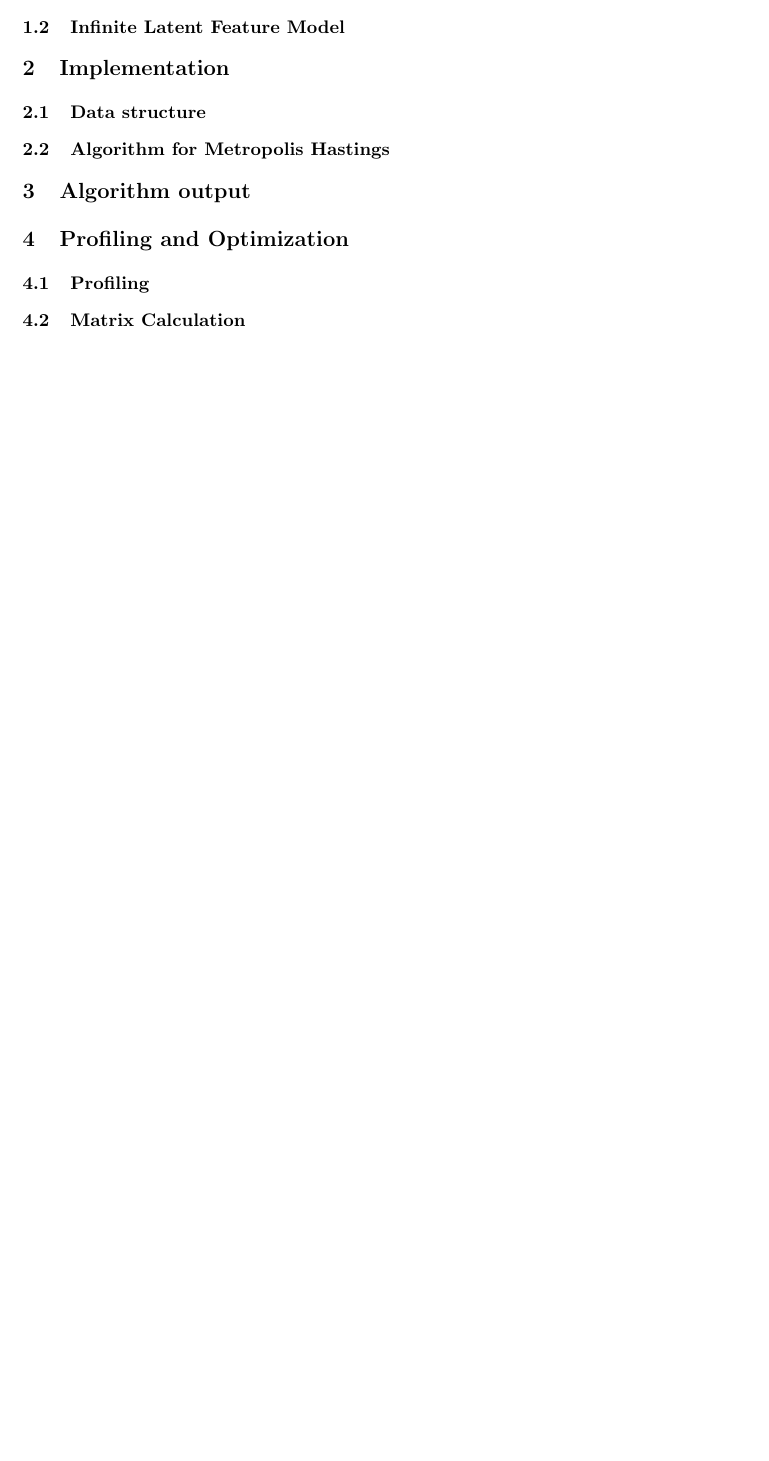
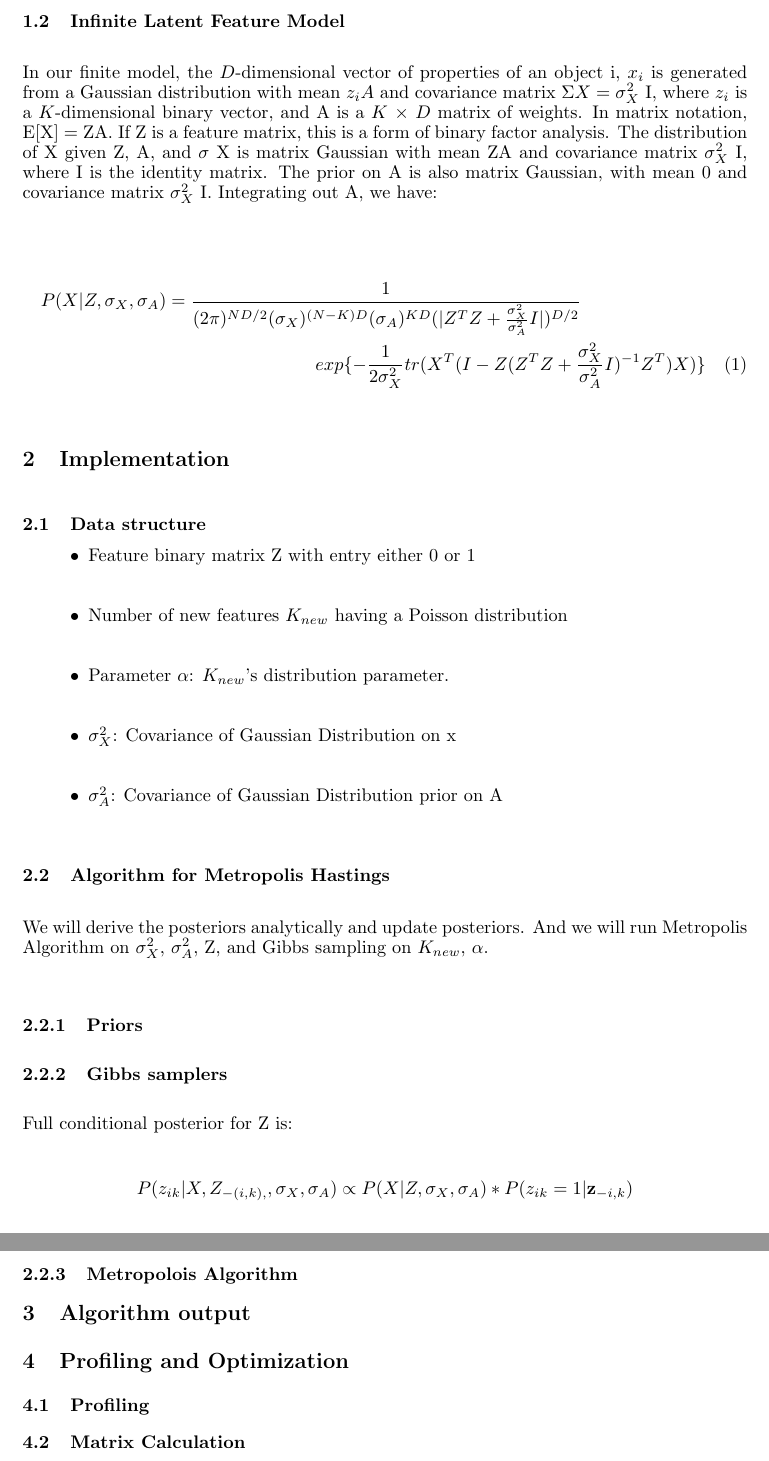
Before and after one commit to timoryxl/Indian-Buffet-Process, a LaTeX paper (STA663-Final-Project.tex): part of page 2 of 2 before the commit and two parts of pages 2 and 3 of 3 after it, the two joined at a grey line, cut so that both start at the same text, the shorter picture padded with empty space. The pictures show the PDF file STA663-Final-Project.pdf that the author committed with the source.

Commit message:
Mid version

```diff
--- a/STA663-Final-Project.tex
+++ b/STA663-Final-Project.tex
@@ -60,11 +67,38 @@ By unveiling the latent variables that can generate observed properties of objec
 \subsection{Infinite Latent Feature Model}
 
+In our finite model, the $D$-dimensional vector of properties of an object i, $x_i$ is generated from a Gaussian distribution with mean $z_iA$ and covariance matrix $\Sigma X = \sigma^2_X $ I, where $z_i$ is a $K$-dimensional binary vector, and A is a $K$ $\times$ $D$ matrix of weights. In matrix notation, E[X] = ZA. If Z is a feature matrix, this is a form of binary factor analysis. The distribution of X given Z, A, and $\sigma$ X is matrix Gaussian with mean ZA and covariance matrix $\sigma^2_X$ I, where I is the identity matrix. The prior on A is also matrix Gaussian, with mean 0 and covariance matrix $\sigma^2_X$ I. Integrating out A, we have:
+
+\begin{multline}
+P(X|Z,\sigma_X, \sigma_A) = \frac{1}{(2 \pi)^{ND/2} (\sigma_X)^{(N-K)D}(\sigma_A)^{KD}(|Z^TZ+\frac{\sigma_X^2}{\sigma_A^2}I|)^{D/2}}\\exp\{-\frac{1}{2\sigma_X^2}tr(X^T(I-Z(Z^TZ+\frac{\sigma_X^2}{\sigma_A^2}I)^{-1}Z^T)X)\}
+\end{multline}
 
 
 
 \section{Implementation}
 \subsection{Data structure}
+
+\begin{itemize}
+\item Feature binary matrix Z with entry either 0 or 1
+\item Number of new features $K_{new}$ having a Poisson distribution
+\item Parameter $\alpha$: $K_{new}$'s distribution parameter.
+\item $\sigma^2_X$: Covariance of Gaussian Distribution on x
+\item $\sigma^2_A$: Covariance of Gaussian Distribution prior on A
+
+\end{itemize}
+
 \subsection{Algorithm for Metropolis Hastings}
+We will derive the posteriors analytically and update posteriors. And we will run Metropolis Algorithm on $\sigma^2_X$, $\sigma^2_A$, Z, and Gibbs sampling on $K_{new}$, $\alpha$.
+
+
+\subsubsection{Priors}
+
+\subsubsection{Gibbs samplers}
+
+Full conditional posterior for Z is:
+$$P(z_{ik}|X,Z_{-(i,k),},\sigma_X,\sigma_A) \propto  P(X|Z,\sigma_X, \sigma_A) * P(z_{ik}=1|\textbf{z}_{-i,k}) $$
+
+\subsubsection{Metropolois Algorithm}
+
 
 \section{Algorithm output}
 
```
Also changed, not shown: STA663-Final-Project.pdf, STA663-Final-Project.tex (7 more changed lines).
